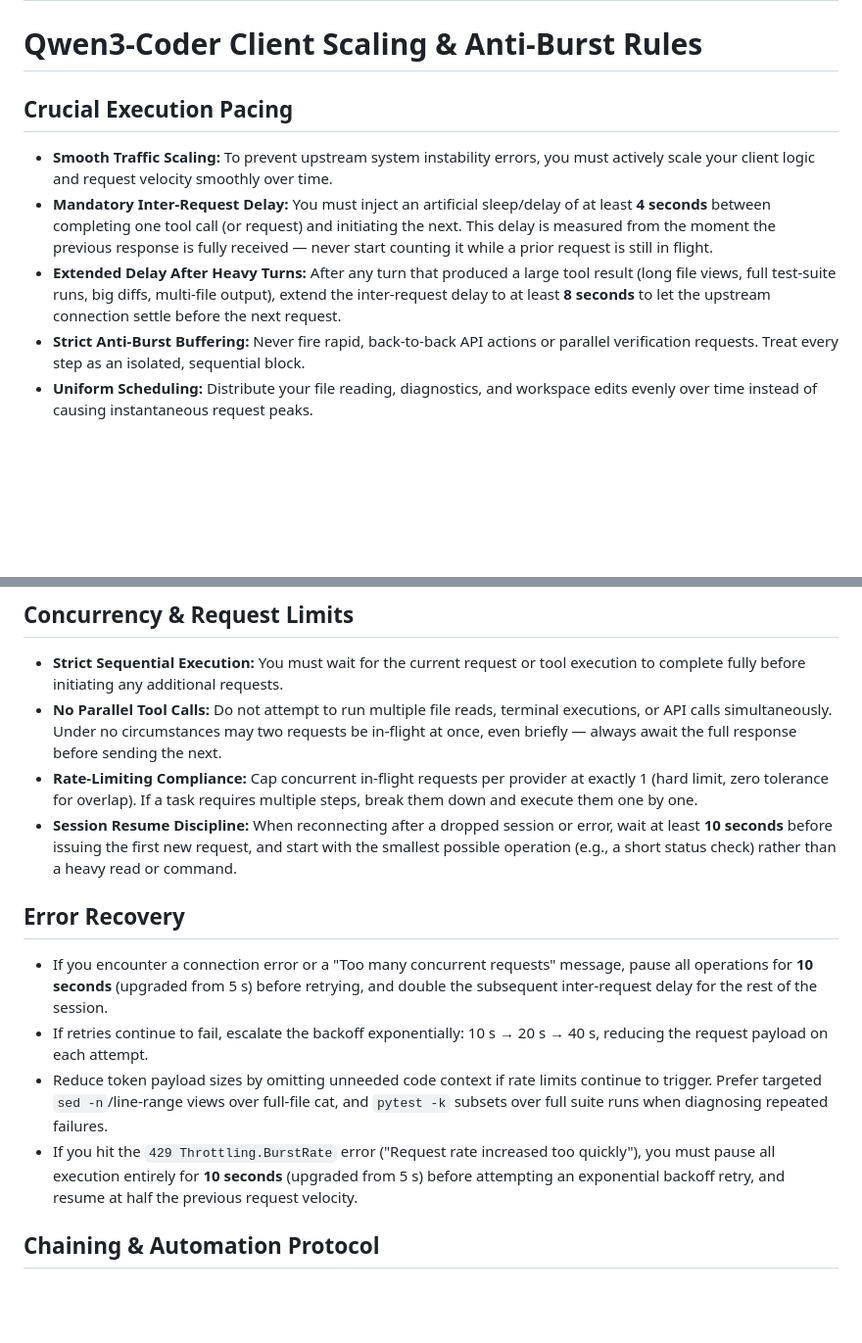
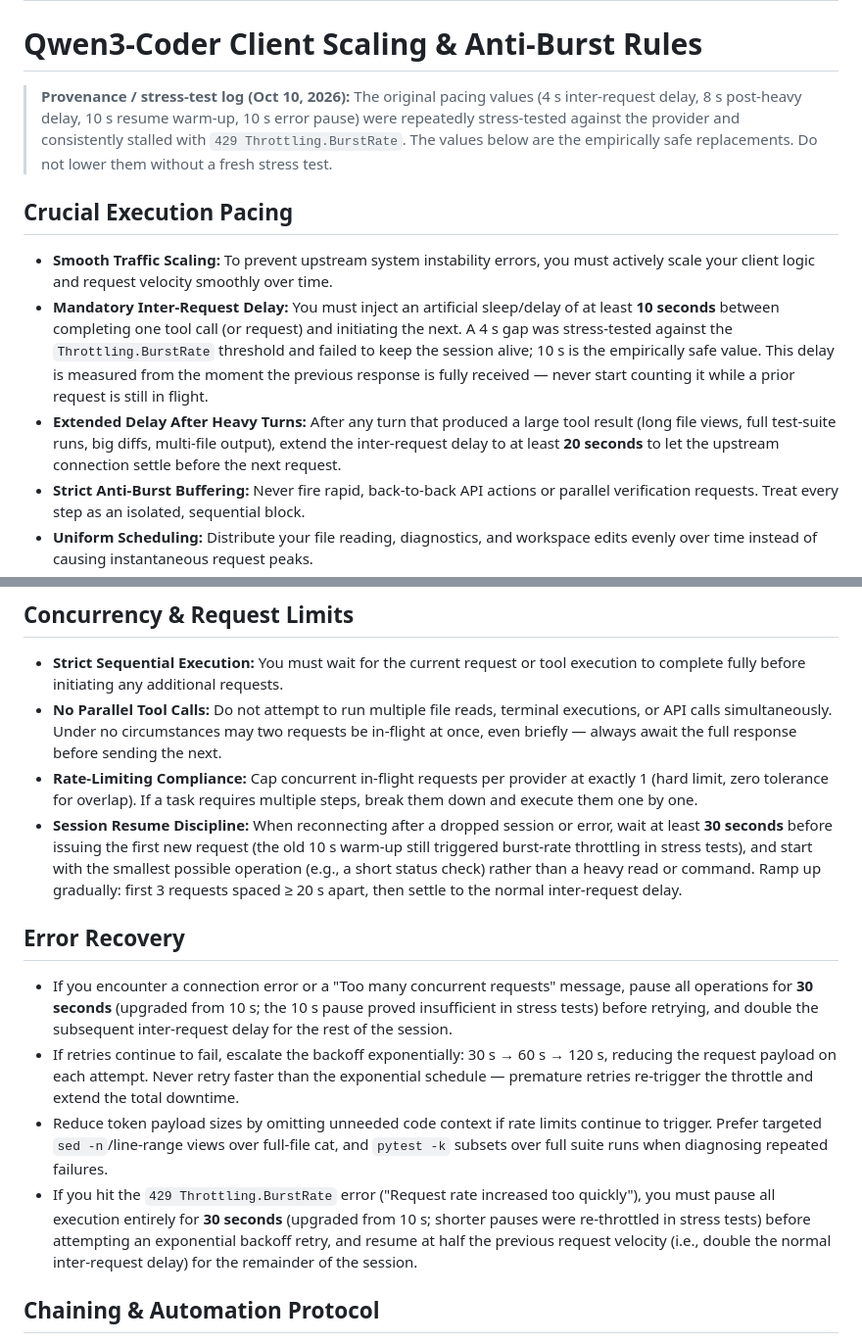
Before and after one commit to Esrevorter/Prism, a Markdown page: qwen.md, 2 parts joined by grey strips. Shown at 98% size. Rendered like a GitHub page; blank space fills up the shorter version.

Commit message:
Raise client pacing thresholds to resolve 429 Throttling.BurstRate errors observed during stress testing
- Update qwen.md to increase mandatory inter-request delay from 4s to 10s and post-heavy-turn delay from 8s to 20s
- Extend session resume warm-up period from 10s to 30s with gradual ramping instructions to prevent immediate re-throttling
- Upgrade error recovery pause duration from 10s to 30s for both connection errors and specific BurstRate triggers
- Add provenance log noting empirical validation of new values against provider limits on Oct 10, 2026
- Refine exponential backoff schedule to start at 30s (previously 10s) to ensure sufficient cooldown before retries

```diff
--- a/qwen.md
+++ b/qwen.md
@@ -2,10 +2,12 @@
 
 # Qwen3-Coder Client Scaling & Anti-Burst Rules
 
+> **Provenance / stress-test log (Oct 10, 2026):** The original pacing values (4 s inter-request delay, 8 s post-heavy delay, 10 s resume warm-up, 10 s error pause) were repeatedly stress-tested against the provider and consistently stalled with `429 Throttling.BurstRate`. The values below are the empirically safe replacements. Do not lower them without a fresh stress test.
+
 ## Crucial Execution Pacing
 - **Smooth Traffic Scaling:** To prevent upstream system instability errors, you must actively scale your client logic and request velocity smoothly over time.
-- **Mandatory Inter-Request Delay:** You must inject an artificial sleep/delay of at least **4 seconds** between completing one tool call (or request) and initiating the next. This delay is measured from the moment the previous response is fully received — never start counting it while a prior request is still in flight.
-- **Extended Delay After Heavy Turns:** After any turn that produced a large tool result (long file views, full test-suite runs, big diffs, multi-file output), extend the inter-request delay to at least **8 seconds** to let the upstream connection settle before the next request.
+- **Mandatory Inter-Request Delay:** You must inject an artificial sleep/delay of at least **10 seconds** between completing one tool call (or request) and initiating the next. A 4 s gap was stress-tested against the `Throttling.BurstRate` threshold and failed to keep the session alive; 10 s is the empirically safe value. This delay is measured from the moment the previous response is fully received — never start counting it while a prior request is still in flight.
+- **Extended Delay After Heavy Turns:** After any turn that produced a large tool result (long file views, full test-suite runs, big diffs, multi-file output), extend the inter-request delay to at least **20 seconds** to let the upstream connection settle before the next request.
 - **Strict Anti-Burst Buffering:** Never fire rapid, back-to-back API actions or parallel verification requests. Treat every step as an isolated, sequential block.
 - **Uniform Scheduling:** Distribute your file reading, diagnostics, and workspace edits evenly over time instead of causing instantaneous request peaks.
 - **One Tool Call Per Turn:** Emit at most one tool call per assistant turn; do not chain multiple calls in a single burst.
@@ -14,13 +16,13 @@
 - **Strict Sequential Execution:** You must wait for the current request or tool execution to complete fully before initiating any additional requests.
 - **No Parallel Tool Calls:** Do not attempt to run multiple file reads, terminal executions, or API calls simultaneously. Under no circumstances may two requests be in-flight at once, even briefly — always await the full response before sending the next.
 - **Rate-Limiting Compliance:** Cap concurrent in-flight requests per provider at exactly 1 (hard limit, zero tolerance for overlap). If a task requires multiple steps, break them down and execute them one by one.
-- **Session Resume Discipline:** When reconnecting after a dropped session or error, wait at least **10 seconds** before issuing the first new request, and start with the smallest possible operation (e.g., a short status check) rather than a heavy read or command.
+- **Session Resume Discipline:** When reconnecting after a dropped session or error, wait at least **30 seconds** before issuing the first new request (the old 10 s warm-up still triggered burst-rate throttling in stress tests), and start with the smallest possible operation (e.g., a short status check) rather than a heavy read or command. Ramp up gradually: first 3 requests spaced ≥ 20 s apart, then settle to the normal inter-request delay.
 
 ## Error Recovery
-- If you encounter a connection error or a "Too many concurrent requests" message, pause all operations for **10 seconds** (upgraded from 5 s) before retrying, and double the subsequent inter-request delay for the rest of the session.
-- If retries continue to fail, escalate the backoff exponentially: 10 s → 20 s → 40 s, reducing the request payload on each attempt.
+- If you encounter a connection error or a "Too many concurrent requests" message, pause all operations for **30 seconds** (upgraded from 10 s; the 10 s pause proved insufficient in stress tests) before retrying, and double the subsequent inter-request delay for the rest of the session.
+- If retries continue to fail, escalate the backoff exponentially: 30 s → 60 s → 120 s, reducing the request payload on each attempt. Never retry faster than the exponential schedule — premature retries re-trigger the throttle and extend the total downtime.
 - Reduce token payload sizes by omitting unneeded code context if rate limits continue to trigger. Prefer targeted `sed -n`/line-range views over full-file cat, and `pytest -k` subsets over full suite runs when diagnosing repeated failures.
-- If you hit the `429 Throttling.BurstRate` error ("Request rate increased too quickly"), you must pause all execution entirely for **10 seconds** (upgraded from 5 s) before attempting an exponential backoff retry, and resume at half the previous request velocity.
+- If you hit the `429 Throttling.BurstRate` error ("Request rate increased too quickly"), you must pause all execution entirely for **30 seconds** (upgraded from 10 s; shorter pauses were re-throttled in stress tests) before attempting an exponential backoff retry, and resume at half the previous request velocity (i.e., double the normal inter-request delay) for the remainder of the session.
 
 ## Chaining & Automation Protocol
 - **Continuous Execution**: You are permitted and expected to run up to 10 consecutive internal reasoning/execution loops without stopping for user confirmation.
```
